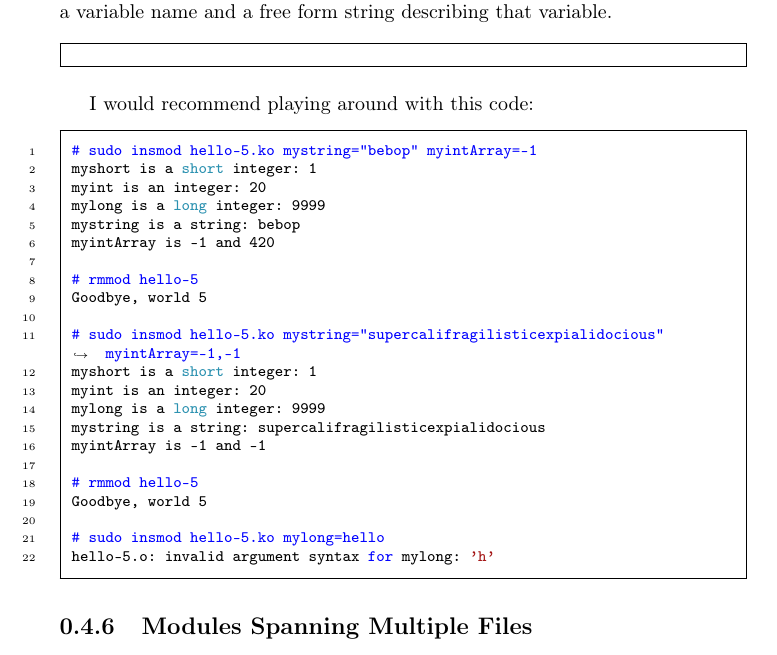
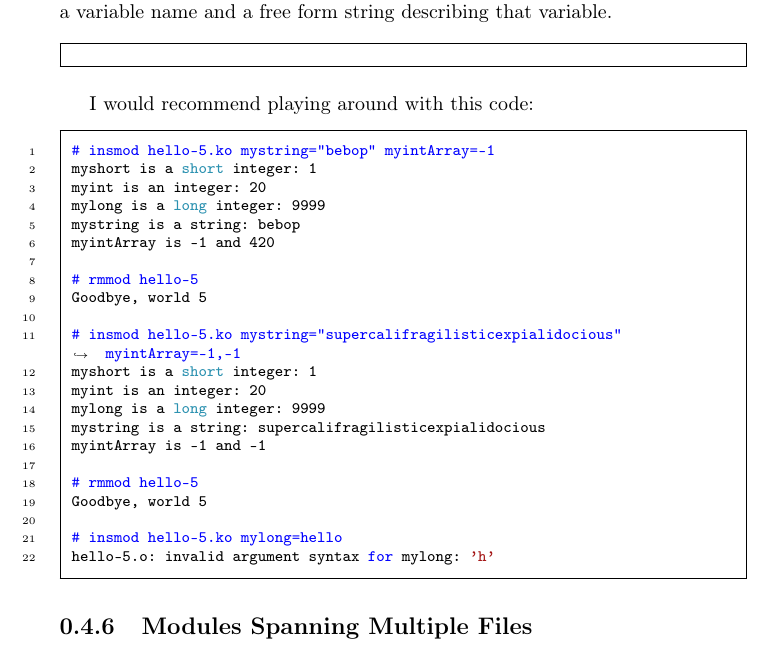
Before and after one commit to sysprog21/lkmpg, a LaTeX book (lkmpg.tex): part of page 12 of 42, cut so that both start at the same text. Compiled offline with pdfLaTeX.

Commit message:
Fix command style

```diff
--- a/lkmpg.tex
+++ b/lkmpg.tex
@@ -400,7 +400,7 @@ It takes two parameters: a variable name and a free form string describing that
 
 I would recommend playing around with this code:
 \begin{code}
-# sudo insmod hello-5.ko mystring="bebop" myintArray=-1
+# insmod hello-5.ko mystring="bebop" myintArray=-1
 myshort is a short integer: 1
 myint is an integer: 20
 mylong is a long integer: 9999
@@ -410,7 +410,7 @@ myintArray is -1 and 420
 # rmmod hello-5
 Goodbye, world 5
 
-# sudo insmod hello-5.ko mystring="supercalifragilisticexpialidocious" myintArray=-1,-1
+# insmod hello-5.ko mystring="supercalifragilisticexpialidocious" myintArray=-1,-1
 myshort is a short integer: 1
 myint is an integer: 20
 mylong is a long integer: 9999
@@ -420,7 +420,7 @@ myintArray is -1 and -1
 # rmmod hello-5
 Goodbye, world 5
 
-# sudo insmod hello-5.ko mylong=hello
+# insmod hello-5.ko mylong=hello
 hello-5.o: invalid argument syntax for mylong: 'h'
 \end{code}
 
```
